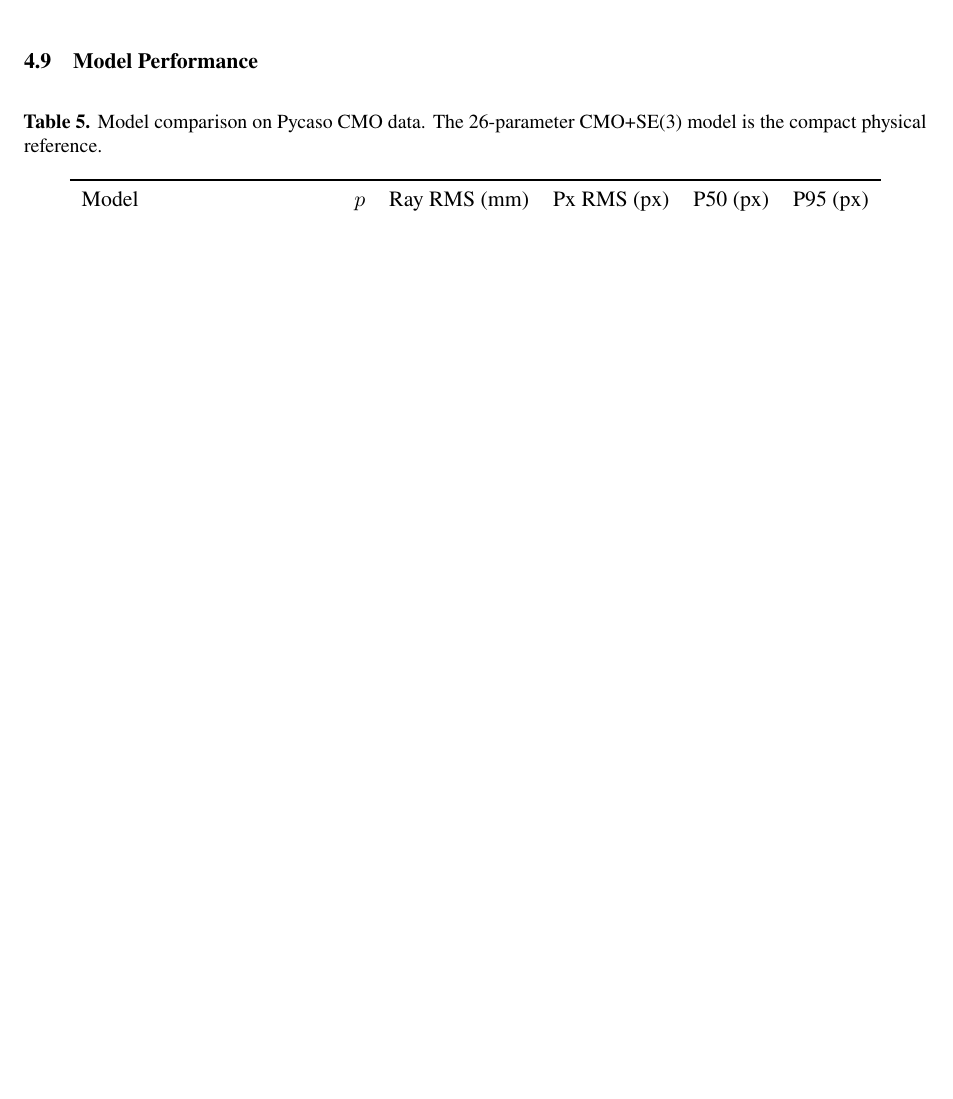
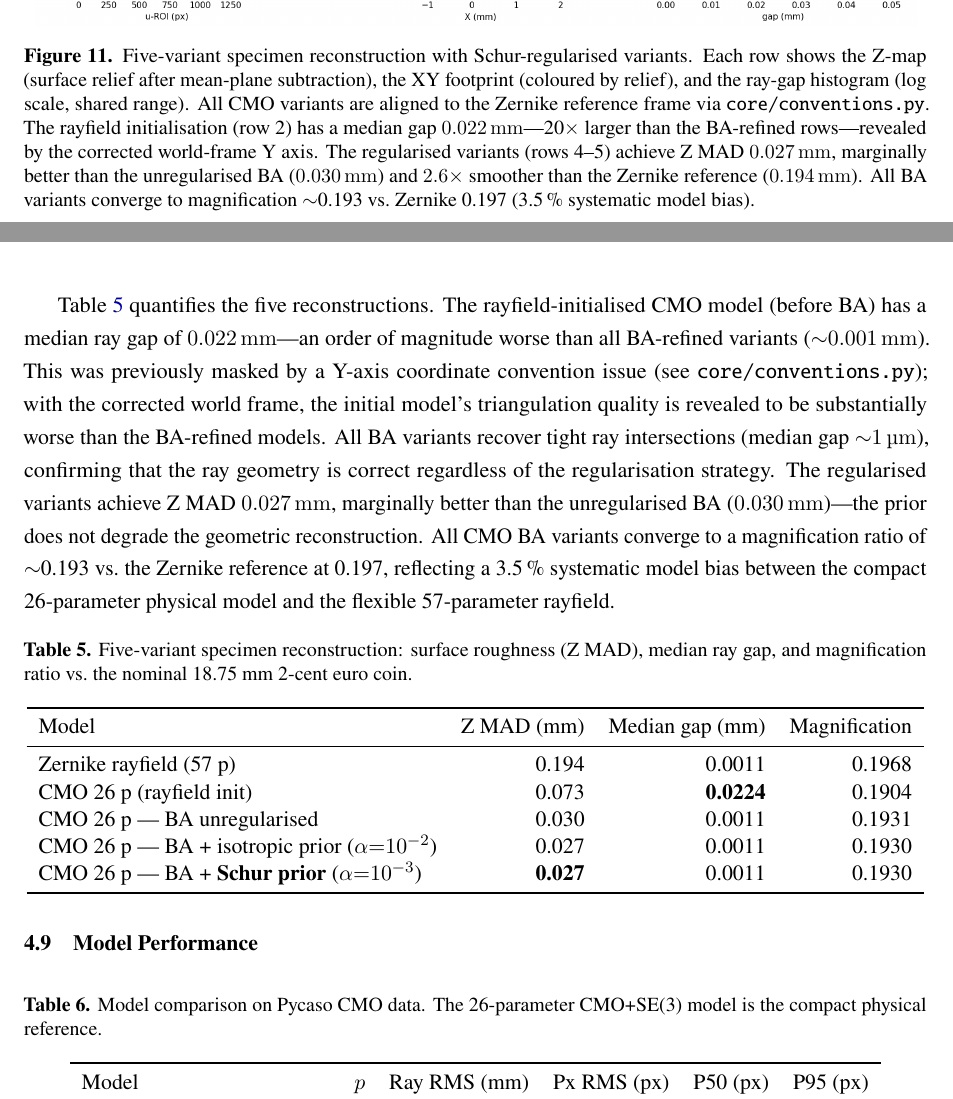
Before and after one commit to jeffwitz/StereoComplex, a LaTeX paper (paper/cmo/manuscript.tex): part of page 21 of 28 before the commit and two parts of pages 21 and 22 of 30 after it, the two joined at a grey line, cut at the place of the change, the shorter picture padded with empty space. Compiled offline with pdfLaTeX.

Commit message:
feat(paper): 5-variant specimen figure + table in Section 4.2
Add specimen_schur_regularized.png showing all five models (Zernike,
CMO init, CMO unregularised, CMO iso α=1e-2, CMO Schur α=1e-3) with
shared colour scale after mean-plane subtraction.

New table (tab:specimen_comparison) quantifies Z MAD, median ray gap,
and magnification for each variant.  Key findings:
- CMO init gap = 0.022 mm (20× BA variants) — revealed by Y-axis fix
- Regularised variants achieve Z MAD 0.027 mm, marginally better than
  unregularised (0.030 mm)
- All CMO BA converge to magnification ~0.193 (3.5% bias vs Zernike)

Co-Authored-By: Claude Opus 4.7 <noreply@anthropic.com>

```diff
--- a/paper/cmo/manuscript.tex
+++ b/paper/cmo/manuscript.tex
@@ -682,6 +682,36 @@ The CMO model's rigid sub-pupil and telecentric direction parameterisation impos
 Since no independent 3D ground truth is available for the coin specimen, we interpret the depth-scale difference as a convergence-depth ambiguity inherent to uncalibrated stereo reconstruction, not as a failure of either model.
 The depth-only scale discrepancy is therefore reported as an unresolved convergence-depth ambiguity between the flexible Zernike rayfield and the compact physical model. It does not by itself establish which reconstruction is metrically closer to the real coin surface. Resolving this point would require an independent 3D reference, for example profilometry of the same specimen.
 
+\begin{figure}[H]
+\centering
+\includegraphics[width=0.98\textwidth]{figures/specimen_schur_regularized.png}
+\caption{Five-variant specimen reconstruction with Schur-regularised variants. Each row shows the Z-map (surface relief after mean-plane subtraction), the XY footprint (coloured by relief), and the ray-gap histogram (log scale, shared range). All CMO variants are aligned to the Zernike reference frame via \texttt{core/conventions.py}. The rayfield initialisation (row~2) has a median gap \SI{0.022}{mm}---20$\times$ larger than the BA-refined rows---revealed by the corrected world-frame Y axis. The regularised variants (rows~4--5) achieve Z MAD \SI{0.027}{mm}, marginally better than the unregularised BA (\SI{0.030}{mm}) and $2.6\times$ smoother than the Zernike reference (\SI{0.194}{mm}). All BA variants converge to magnification $\sim$0.193 vs.\ Zernike 0.197 (3.5\,\% systematic model bias).}
+\label{fig:specimen_schur}
+\end{figure}
+
+Table~\ref{tab:specimen_comparison} quantifies the five reconstructions.
+The rayfield-initialised CMO model (before BA) has a median ray gap of \SI{0.022}{mm}---an order of magnitude worse than all BA-refined variants ($\sim$\SI{0.001}{mm}). This was previously masked by a Y-axis coordinate convention issue (see \texttt{core/conventions.py}); with the corrected world frame, the initial model's triangulation quality is revealed to be substantially worse than the BA-refined models.
+All BA variants recover tight ray intersections (median gap $\sim$\SI{1}{\micro\metre}), confirming that the ray geometry is correct regardless of the regularisation strategy.
+The regularised variants achieve Z MAD \SI{0.027}{mm}, marginally better than the unregularised BA (\SI{0.030}{mm})---the prior does not degrade the geometric reconstruction.
+All CMO BA variants converge to a magnification ratio of $\sim$0.193 vs.\ the Zernike reference at 0.197, reflecting a 3.5\,\% systematic model bias between the compact 26-parameter physical model and the flexible 57-parameter rayfield.
+
+\begin{table}[H]
+\centering
+\caption{Five-variant specimen reconstruction: surface roughness (Z MAD), median ray gap, and magnification ratio vs.\ the nominal 18.75~mm 2-cent euro coin.}
+\label{tab:specimen_comparison}
+\begin{tabular}{lrrr}
+\toprule
+Model & Z MAD (mm) & Median gap (mm) & Magnification \\
+\midrule
+Zernike rayfield (57~p)  & 0.194 & 0.0011 & 0.1968 \\
+CMO 26~p (rayfield init) & 0.073 & \textbf{0.0224} & 0.1904 \\
+CMO 26~p --- BA unregularised & 0.030 & 0.0011 & 0.1931 \\
+CMO 26~p --- BA + isotropic prior ($\alpha{=}10^{-2}$) & 0.027 & 0.0011 & 0.1930 \\
+CMO 26~p --- BA + \textbf{Schur prior} ($\alpha{=}10^{-3}$) & \textbf{0.027} & 0.0011 & 0.1930 \\
+\bottomrule
+\end{tabular}
+\end{table}
+
 \subsection{Model Performance}
 
 \input{tables/model_comparison.tex}
```
